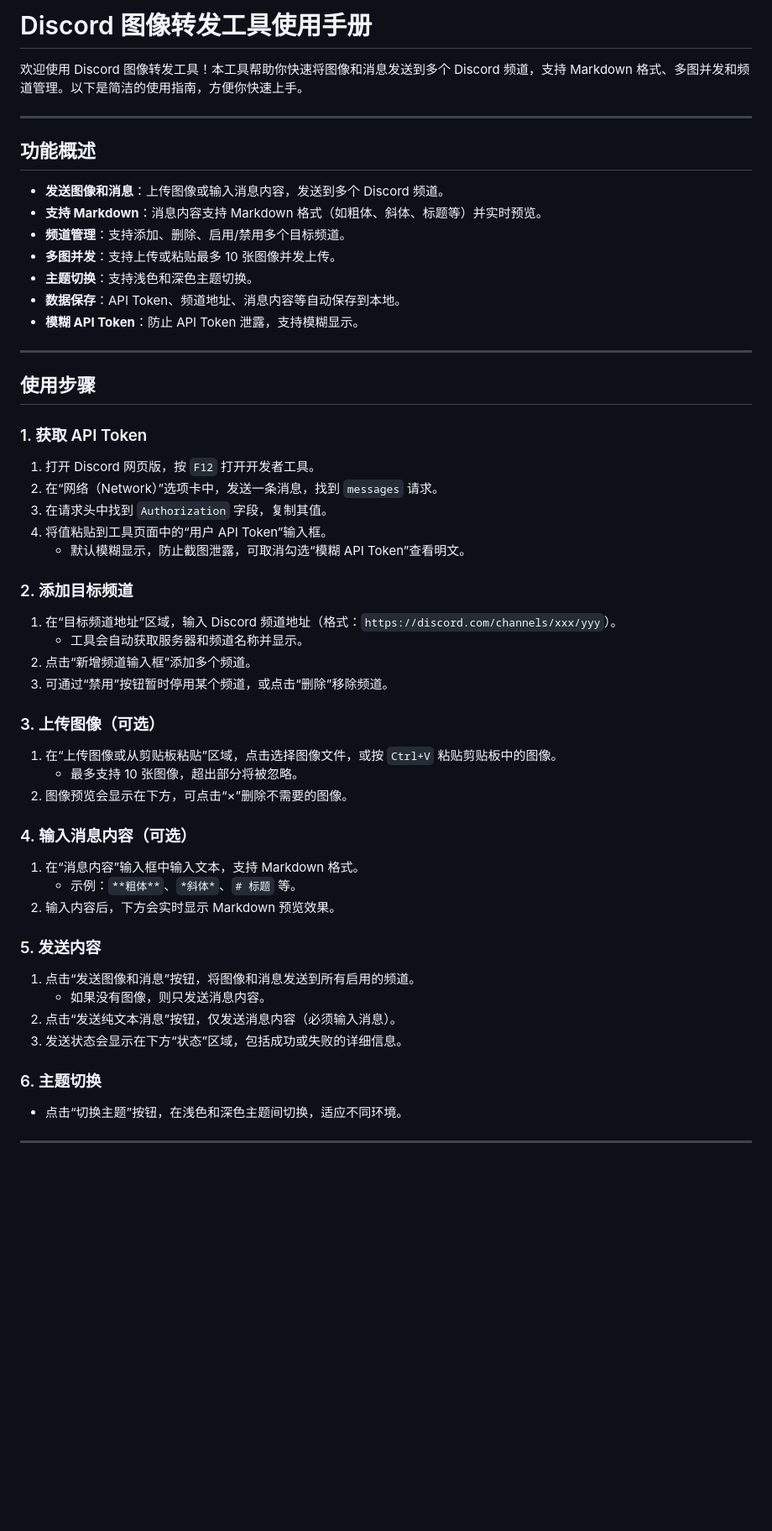
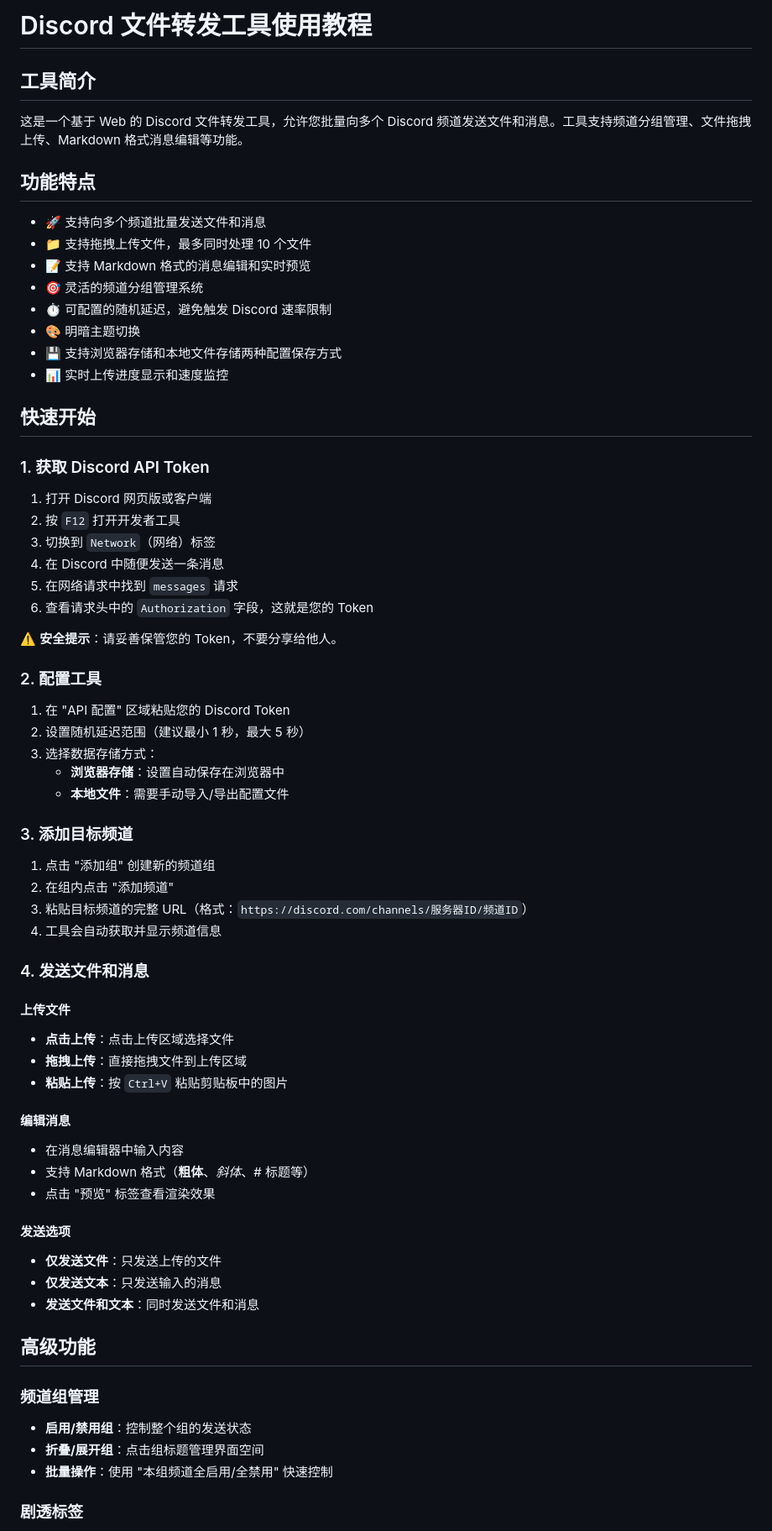
Before and after one commit to RainyN0077/DiscordFilesRelay, a Markdown page: README.md, the part around one of its changes. Shown at 84% size. Rendered like a GitHub page; blank space fills up the shorter version.

Commit message:
修改了新手教程

```diff
--- a/README.md
+++ b/README.md
@@ -1,52 +1,72 @@
-# Discord 图像转发工具使用手册
+# Discord 文件转发工具使用教程
 
-欢迎使用 Discord 图像转发工具！本工具帮助你快速将图像和消息发送到多个 Discord 频道，支持 Markdown 格式、多图并发和频道管理。以下是简洁的使用指南，方便你快速上手。
+## 工具简介
 
----
+这是一个基于 Web 的 Discord 文件转发工具，允许您批量向多个 Discord 频道发送文件和消息。工具支持频道分组管理、文件拖拽上传、Markdown 格式消息编辑等功能。
 
-## 功能概述
-- **发送图像和消息**：上传图像或输入消息内容，发送到多个 Discord 频道。
-- **支持 Markdown**：消息内容支持 Markdown 格式（如粗体、斜体、标题等）并实时预览。
-- **频道管理**：支持添加、删除、启用/禁用多个目标频道。
-- **多图并发**：支持上传或粘贴最多 10 张图像并发上传。
-- **主题切换**：支持浅色和深色主题切换。
-- **数据保存**：API Token、频道地址、消息内容等自动保存到本地。
-- **模糊 API Token**：防止 API Token 泄露，支持模糊显示。
+## 功能特点
 
----
+- 🚀 支持向多个频道批量发送文件和消息
+- 📁 支持拖拽上传文件，最多同时处理 10 个文件
+- 📝 支持 Markdown 格式的消息编辑和实时预览
+- 🎯 灵活的频道分组管理系统
+- ⏱️ 可配置的随机延迟，避免触发 Discord 速率限制
+- 🎨 明暗主题切换
+- 💾 支持浏览器存储和本地文件存储两种配置保存方式
+- 📊 实时上传进度显示和速度监控
 
-## 使用步骤
+## 快速开始
 
-### 1. 获取 API Token
-1. 打开 Discord 网页版，按 `F12` 打开开发者工具。
-2. 在“网络（Network）”选项卡中，发送一条消息，找到 `messages` 请求。
-3. 在请求头中找到 `Authorization` 字段，复制其值。
-4. 将值粘贴到工具页面中的“用户 API Token”输入框。
-   - 默认模糊显示，防止截图泄露，可取消勾选“模糊 API Token”查看明文。
+### 1. 获取 Discord API Token
 
-### 2. 添加目标频道
-1. 在“目标频道地址”区域，输入 Discord 频道地址（格式：`https://discord.com/channels/xxx/yyy`）。
-   - 工具会自动获取服务器和频道名称并显示。
-2. 点击“新增频道输入框”添加多个频道。
-3. 可通过“禁用”按钮暂时停用某个频道，或点击“删除”移除频道。
+1. 打开 Discord 网页版或客户端
+2. 按 `F12` 打开开发者工具
+3. 切换到 `Network`（网络）标签
+4. 在 Discord 中随便发送一条消息
+5. 在网络请求中找到 `messages` 请求
+6. 查看请求头中的 `Authorization` 字段，这就是您的 Token
 
-### 3. 上传图像（可选）
-1. 在“上传图像或从剪贴板粘贴”区域，点击选择图像文件，或按 `Ctrl+V` 粘贴剪贴板中的图像。
-   - 最多支持 10 张图像，超出部分将被忽略。
-2. 图像预览会显示在下方，可点击“×”删除不需要的图像。
+⚠️ **安全提示**：请妥善保管您的 Token，不要分享给他人。
 
-### 4. 输入消息内容（可选）
-1. 在“消息内容”输入框中输入文本，支持 Markdown 格式。
-   - 示例：`**粗体**`、`*斜体*`、`# 标题` 等。
-2. 输入内容后，下方会实时显示 Markdown 预览效果。
+### 2. 配置工具
 
-### 5. 发送内容
-1. 点击“发送图像和消息”按钮，将图像和消息发送到所有启用的频道。
-   - 如果没有图像，则只发送消息内容。
-2. 点击“发送纯文本消息”按钮，仅发送消息内容（必须输入消息）。
-3. 发送状态会显示在下方“状态”区域，包括成功或失败的详细信息。
+1. 在 "API 配置" 区域粘贴您的 Discord Token
+2. 设置随机延迟范围（建议最小 1 秒，最大 5 秒）
+3. 选择数据存储方式：
+   - **浏览器存储**：设置自动保存在浏览器中
+   - **本地文件**：需要手动导入/导出配置文件
 
-### 6. 主题切换
-- 点击“切换主题”按钮，在浅色和深色主题间切换，适应不同环境。
+### 3. 添加目标频道
 
----
+1. 点击 "添加组" 创建新的频道组
+2. 在组内点击 "添加频道"
+3. 粘贴目标频道的完整 URL（格式：`https://discord.com/channels/服务器ID/频道ID`）
+4. 工具会自动获取并显示频道信息
+
+### 4. 发送文件和消息
+
+#### 上传文件
+- **点击上传**：点击上传区域选择文件
+- **拖拽上传**：直接拖拽文件到上传区域
+- **粘贴上传**：按 `Ctrl+V` 粘贴剪贴板中的图片
+
+#### 编辑消息
+- 在消息编辑器中输入内容
+- 支持 Markdown 格式（**粗体**、*斜体*、# 标题等）
+- 点击 "预览" 标签查看渲染效果
+
+#### 发送选项
+- **仅发送文件**：只发送上传的文件
+- **仅发送文本**：只发送输入的消息
+- **发送文件和文本**：同时发送文件和消息
+
+## 高级功能
+
+### 频道组管理
+
+- **启用/禁用组**：控制整个组的发送状态
+- **折叠/展开组**：点击组标题管理界面空间
+- **批量操作**：使用 "本组频道全启用/全禁用" 快速控制
+
+### 剧透标签
+
```
Also changed, not shown: other parts of README.md (+36 -19 lines).
